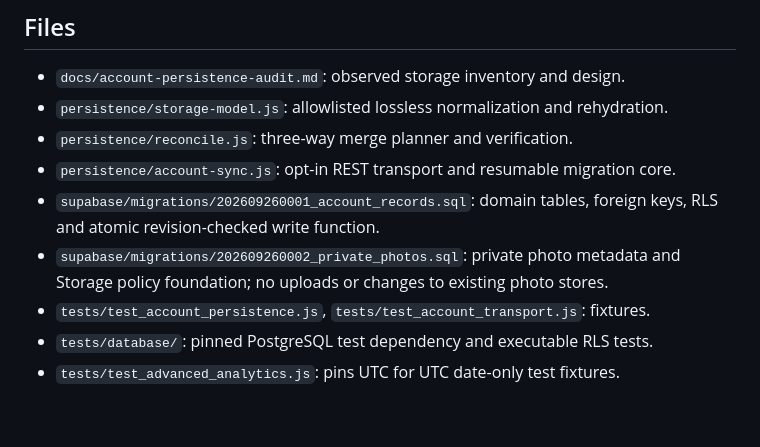
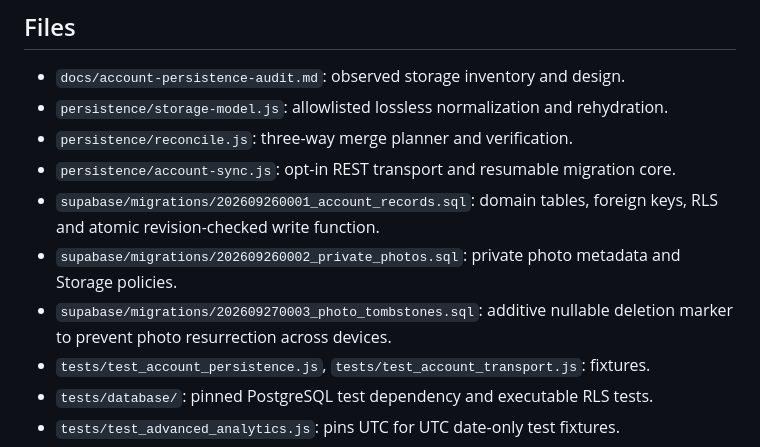
Before and after one commit to gcfd8hy5mb-ai/workout-tracker, a Markdown page: docs/account-persistence-validation.md, the part around one of its changes. Drawn GitHub-style; blank space fills up the shorter version.

```diff
--- a/docs/account-persistence-validation.md
+++ b/docs/account-persistence-validation.md
@@ -123,7 +144,9 @@ production until the existing schema review and staging checks are complete.
 - `supabase/migrations/202609260001_account_records.sql`: domain tables, foreign
   keys, RLS and atomic revision-checked write function.
 - `supabase/migrations/202609260002_private_photos.sql`: private photo metadata
-  and Storage policy foundation; no uploads or changes to existing photo stores.
+  and Storage policies.
+- `supabase/migrations/202609270003_photo_tombstones.sql`: additive nullable
+  deletion marker to prevent photo resurrection across devices.
 - `tests/test_account_persistence.js`, `tests/test_account_transport.js`: fixtures.
 - `tests/database/`: pinned PostgreSQL test dependency and executable RLS tests.
 - `tests/test_advanced_analytics.js`: pins UTC for UTC date-only test fixtures.
```
Also changed, not shown: other parts of docs/account-persistence-validation.md (+25 -4 lines).
